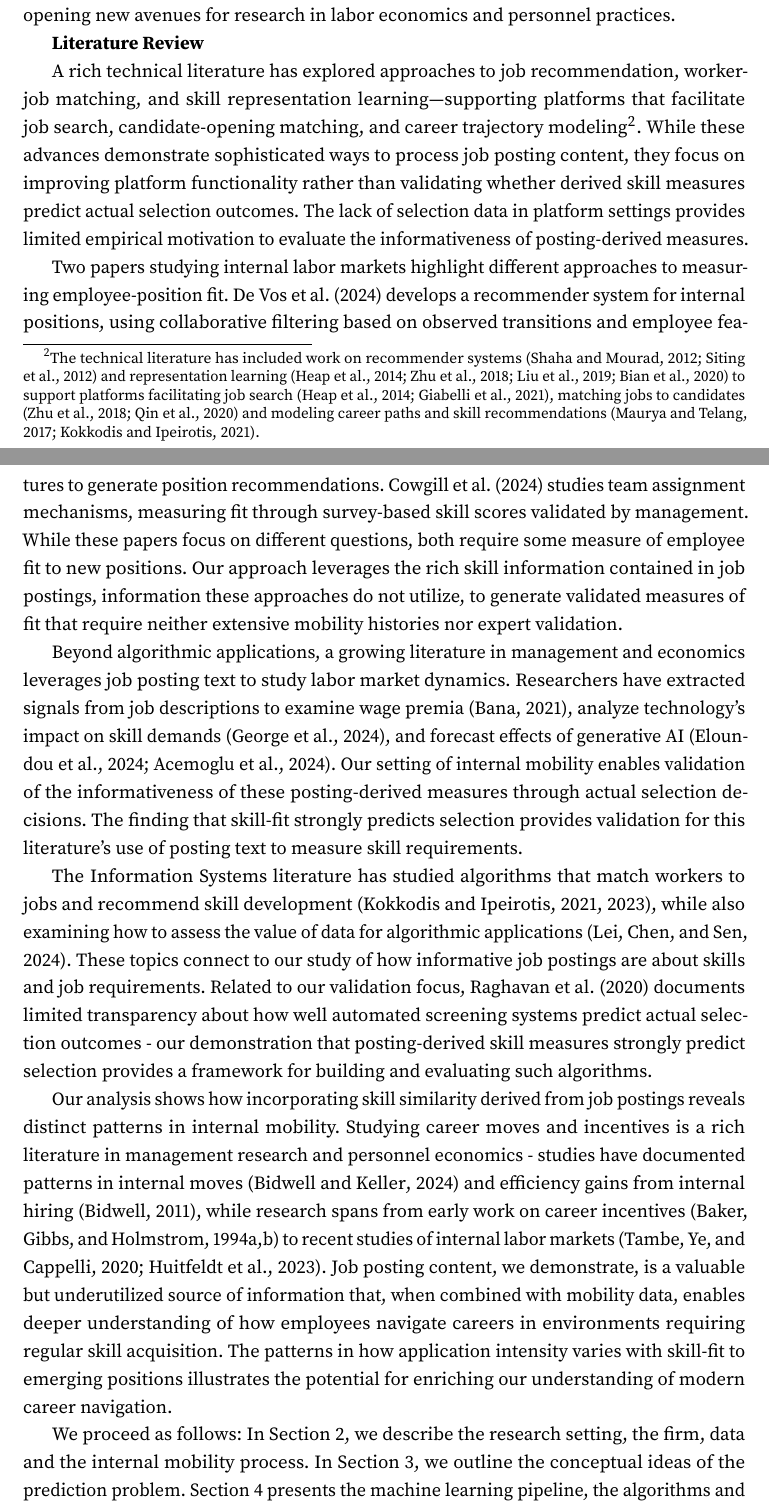
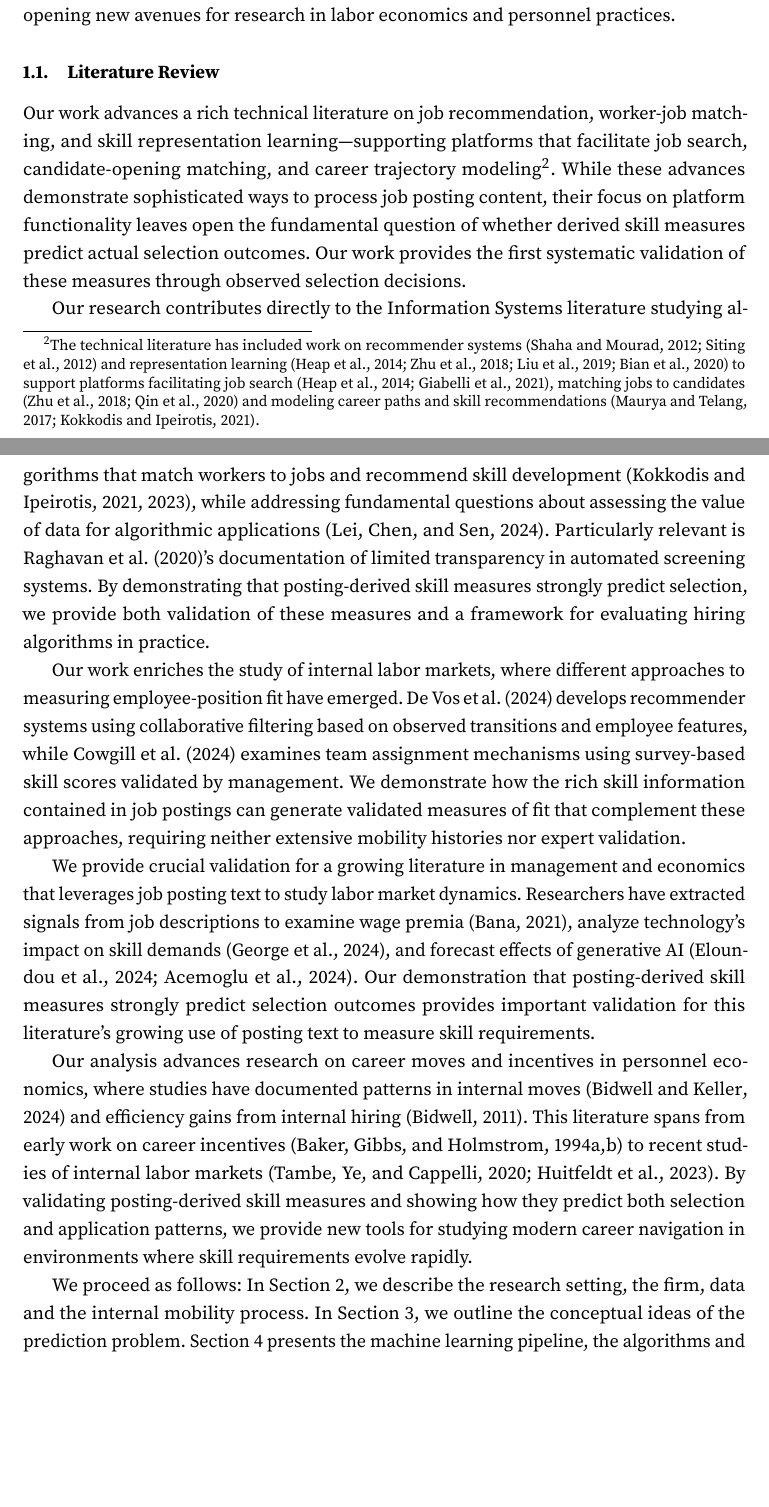
Before and after one commit to nikhilgeorge2/Internal-Mobility-Project, a LaTeX document (paper.tex, which reads sections/intro.tex): two parts of pages 4 and 5 of 32, joined at a grey line, cut so that both start at the same text, the shorter picture padded with empty space. Compiled offline with pdfLaTeX.

Commit message:
Update introduction

```diff
--- a/sections/intro.tex
+++ b/sections/intro.tex
@@ -89,56 +89,46 @@ interventions - from reducing search frictions for well-matched workers to targe
 This posting-based approach outperforms traditional collaborative filtering methods by leveraging the rich content
 in job descriptions, opening new avenues for research in labor economics and personnel practices.
 
-\textbf{Literature Review}
+\subsection{Literature Review}
 
-A rich technical literature has explored approaches to job recommendation, worker-job matching, and skill
+Our work advances a rich technical literature on job recommendation, worker-job matching, and skill
 representation learning---supporting platforms that facilitate job search, candidate-opening matching, and
 career trajectory modeling\footnote{The technical literature has included work on recommender systems
-\citep{shaha2012survey,siting2012job} and representation
-learning \citep{heap2014combining, zhu2018person, liu2019tripartite, bian2020learning} to support
-platforms facilitating job search \citep{heap2014combining,giabelli2021skills2job}, matching jobs
-to candidates \citep{zhu2018person,qin2020enhanced} and modeling career paths and skill
-recommendations \citep{maurya2017bayesian, kokkodis2021demand}.}. While these advances demonstrate
-sophisticated ways to process job posting content, they focus on improving platform functionality
-rather than validating whether derived skill measures predict actual selection outcomes. The lack of
-selection data in platform settings provides limited empirical motivation to evaluate the informativeness of
-posting-derived measures.
+\citep{shaha2012survey,siting2012job} and representation learning \citep{heap2014combining, zhu2018person,
+liu2019tripartite, bian2020learning} to support platforms facilitating job search
+\citep{heap2014combining,giabelli2021skills2job}, matching jobs to candidates \citep{zhu2018person,qin2020enhanced}
+and modeling career paths and skill recommendations \citep{maurya2017bayesian, kokkodis2021demand}.}. While these
+advances demonstrate sophisticated ways to process job posting content, their focus on platform functionality leaves
+open the fundamental question of whether derived skill measures predict actual selection outcomes. Our work provides
+the first systematic validation of these measures through observed selection decisions.
 
-Two papers studying internal labor markets highlight different approaches to measuring employee-position
-fit. \citet{devos2024data} develops a recommender system for internal positions, using collaborative
-filtering based on observed transitions and employee features to generate position
-recommendations. \citet{2024_Cowgill} studies team assignment mechanisms, measuring fit through
-survey-based skill scores validated by management. While these papers focus on different questions,
-both require some measure of employee fit to new positions. Our approach leverages the rich skill
-information contained in job postings, information these approaches do not utilize, to generate
-validated measures of fit that require neither extensive mobility histories nor expert validation.
+Our research contributes directly to the Information Systems literature studying algorithms that match workers to
+jobs and recommend skill development \citep{kokkodis2021demand, kokkodis2023good}, while addressing fundamental
+questions about assessing the value of data for algorithmic applications \citep{lei2024value}. Particularly relevant
+is \citet{raghavan2020mitigating}'s documentation of limited transparency in automated screening systems. By
+demonstrating that posting-derived skill measures strongly predict selection, we provide both validation of these
+measures and a framework for evaluating hiring algorithms in practice.
 
-Beyond algorithmic applications, a growing literature in management and economics leverages job posting
-text to study labor market dynamics. Researchers have extracted signals from job descriptions to examine
-wage premia \citep{Bana2021}, analyze technology's impact on skill demands \citep{George2024}, and forecast
-effects of generative AI \citep{eloundou2024gpts, 2024_Acemoglu}. Our setting of internal mobility enables
-validation of the informativeness of these posting-derived measures through actual selection decisions. The
-finding that skill-fit strongly predicts selection provides validation for this literature's use of posting
+Our work enriches the study of internal labor markets, where different approaches to measuring employee-position
+fit have emerged. \citet{devos2024data} develops recommender systems using collaborative filtering based on observed
+transitions and employee features, while \citet{2024_Cowgill} examines team assignment mechanisms using survey-based
+skill scores validated by management. We demonstrate how the rich skill information contained in job postings can
+generate validated measures of fit that complement these approaches, requiring neither extensive mobility histories
+nor expert validation.
+
+We provide crucial validation for a growing literature in management and economics that leverages job posting text
+to study labor market dynamics. Researchers have extracted signals from job descriptions to examine wage premia
+\citep{Bana2021}, analyze technology's impact on skill demands \citep{George2024}, and forecast effects of
+generative AI \citep{eloundou2024gpts, 2024_Acemoglu}. Our demonstration that posting-derived skill measures
+strongly predict selection outcomes provides important validation for this literature's growing use of posting
 text to measure skill requirements.
 
-The Information Systems literature has studied algorithms that match workers to jobs and recommend skill
-development \citep{kokkodis2021demand, kokkodis2023good}, while also examining how to assess the value of
-data for algorithmic applications \citep{lei2024value}. These topics connect to our study of how informative
-job postings are about skills and job requirements. Related to our validation focus,
-\citet{raghavan2020mitigating} documents limited transparency about how well automated screening
-systems predict actual selection outcomes - our demonstration that posting-derived skill measures
-strongly predict selection provides a framework for building and evaluating such algorithms.
-
-Our analysis shows how incorporating skill similarity derived from job postings reveals distinct patterns
-in internal mobility. Studying career moves and incentives is a rich literature in management research and
-personnel economics - studies have documented patterns in internal moves \citep{bidwell2024stepping} and
-efficiency gains from internal hiring \citep{bidwell2011paying}, while research spans from early work on
-career incentives \citep{baker1994internal, baker1994wage} to recent studies of internal labor
-markets \citep{tambe2020paying, huitfeldt2023internal}. Job posting content, we demonstrate, is a
-valuable but underutilized source of information that, when combined with mobility data, enables deeper
-understanding of how employees navigate careers in environments requiring regular skill acquisition. The
-patterns in how application intensity varies with skill-fit to emerging positions illustrates the potential
-for enriching our understanding of modern career navigation.
+Our analysis advances research on career moves and incentives in personnel economics, where studies have documented
+patterns in internal moves \citep{bidwell2024stepping} and efficiency gains from internal hiring \citep{bidwell2011paying}.
+This literature spans from early work on career incentives \citep{baker1994internal, baker1994wage} to recent studies
+of internal labor markets \citep{tambe2020paying, huitfeldt2023internal}. By validating posting-derived skill measures
+and showing how they predict both selection and application patterns, we provide new tools for studying modern career
+navigation in environments where skill requirements evolve rapidly.
 
 We proceed as follows: In Section \ref{sec:research_setting}, we describe the research setting, the
 firm, data and the internal mobility process. In Section \ref{sec:objective_approach}, we outline
```
Also changed, not shown: sections/intro.tex (2 more changed lines).
